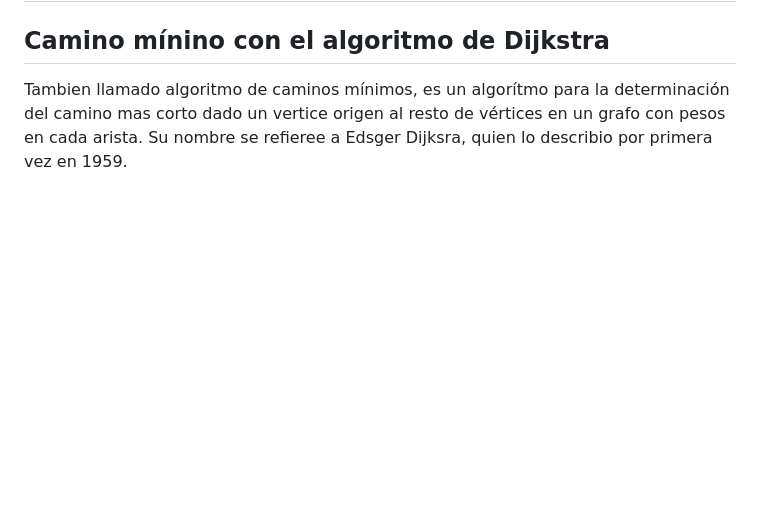
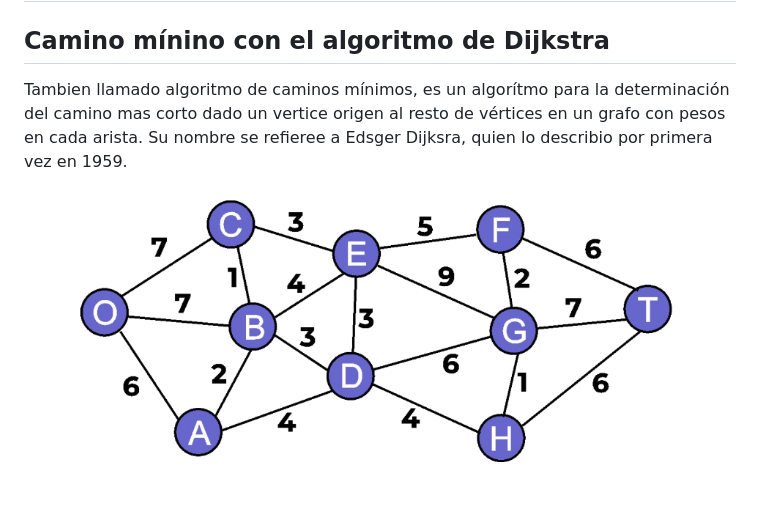
Before and after one commit to pacifi/Dijkstra, a Markdown page: Readme.md, the part around the change printed below. Rendered like a GitHub page; pictures changed too: imagen.png (added); blank space fills up the shorter version.

```diff
--- a/Readme.md
+++ b/Readme.md
@@ -2,4 +2,5 @@
 ## Camino mínino con el algoritmo de Dijkstra
 
 Tambien llamado algoritmo de caminos mínimos, es un algorítmo para la determinación del camino mas corto dado un vertice origen al resto de vértices en un grafo con pesos en cada arista. Su nombre se refieree a Edsger Dijksra, quien lo describio por primera vez en 1959.
+![](/imagen.png)
 
```
Also changed, not shown: other parts of Readme.md (+5 -0 lines).
